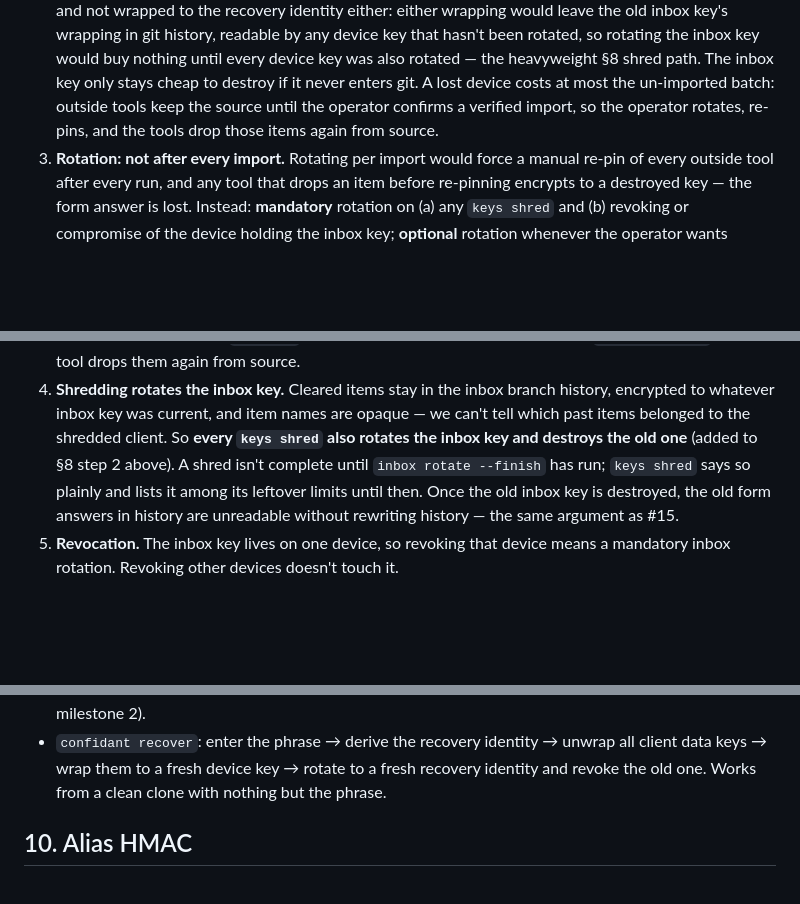
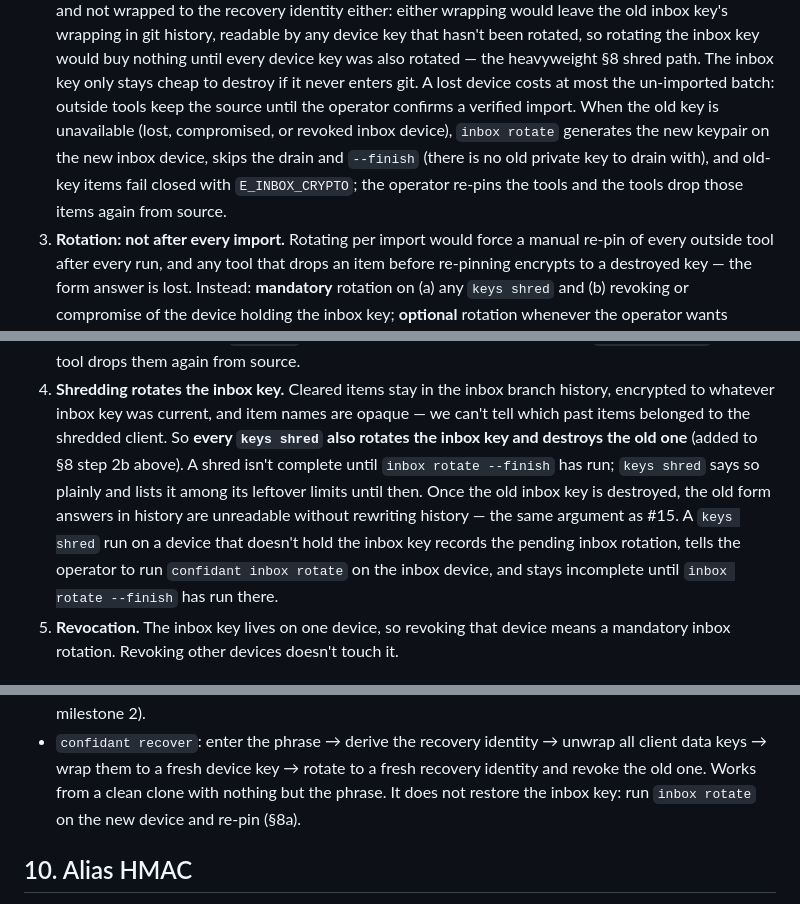
Before and after one commit to hirefrank/confidant, a Markdown page: docs/crypto-design.md, 3 parts joined by grey strips. Drawn GitHub-style; blank space fills up the shorter version.

```diff
--- a/docs/crypto-design.md
+++ b/docs/crypto-design.md
@@ -374,8 +378,12 @@ vault-wide keypair:
    key was also rotated — the heavyweight §8 shred path. The inbox key
    only stays cheap to destroy if it never enters git. A lost device costs
    at most the un-imported batch: outside tools keep the source until the
-   operator confirms a verified import, so the operator rotates, re-pins,
-   and the tools drop those items again from source.
+   operator confirms a verified import. When the old key is unavailable
+   (lost, compromised, or revoked inbox device), `inbox rotate` generates
+   the new keypair on the new inbox device, skips the drain and `--finish`
+   (there is no old private key to drain with), and old-key items fail
+   closed with `E_INBOX_CRYPTO`; the operator re-pins the tools and the
+   tools drop those items again from source.
 3. **Rotation: not after every import.** Rotating per import would force a
    manual re-pin of every outside tool after every run, and any tool that
    drops an item before re-pinning encrypts to a destroyed key — the form
@@ -395,11 +403,15 @@ vault-wide keypair:
    branch history, encrypted to whatever inbox key was current, and item
    names are opaque — we can't tell which past items belonged to the
    shredded client. So **every `keys shred` also rotates the inbox key and
-   destroys the old one** (added to §8 step 2 above). A shred isn't
+   destroys the old one** (added to §8 step 2b above). A shred isn't
    complete until `inbox rotate --finish` has run; `keys shred` says so
    plainly and lists it among its leftover limits until then. Once the old
    inbox key is destroyed, the old form answers in history are unreadable
-   without rewriting history — the same argument as #15.
+   without rewriting history — the same argument as #15. A `keys shred`
+   run on a device that doesn't hold the inbox key records the pending
+   inbox rotation, tells the operator to run `confidant inbox rotate` on
+   the inbox device, and stays incomplete until `inbox rotate --finish`
+   has run there.
 5. **Revocation.** The inbox key lives on one device, so revoking that
    device means a mandatory inbox rotation. Revoking other devices doesn't
    touch it.
@@ -428,7 +440,8 @@ vault-wide keypair:
 - `confidant recover`: enter the phrase → derive the recovery identity →
   unwrap all client data keys → wrap them to a fresh device key → rotate to
   a fresh recovery identity and revoke the old one. Works from a clean
-  clone with nothing but the phrase.
+  clone with nothing but the phrase. It does not restore the inbox key:
+  run `inbox rotate` on the new device and re-pin (§8a).
 
 ## 10. Alias HMAC
 
```
Also changed, not shown: other parts of docs/crypto-design.md (+36 -14 lines).
